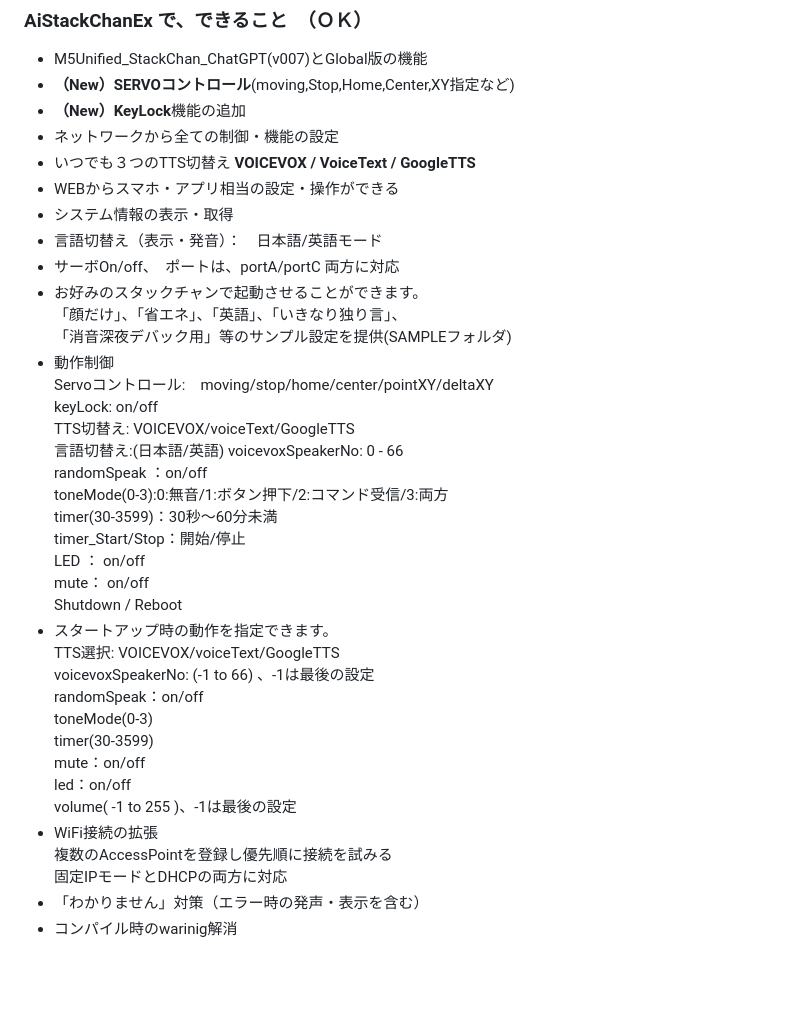
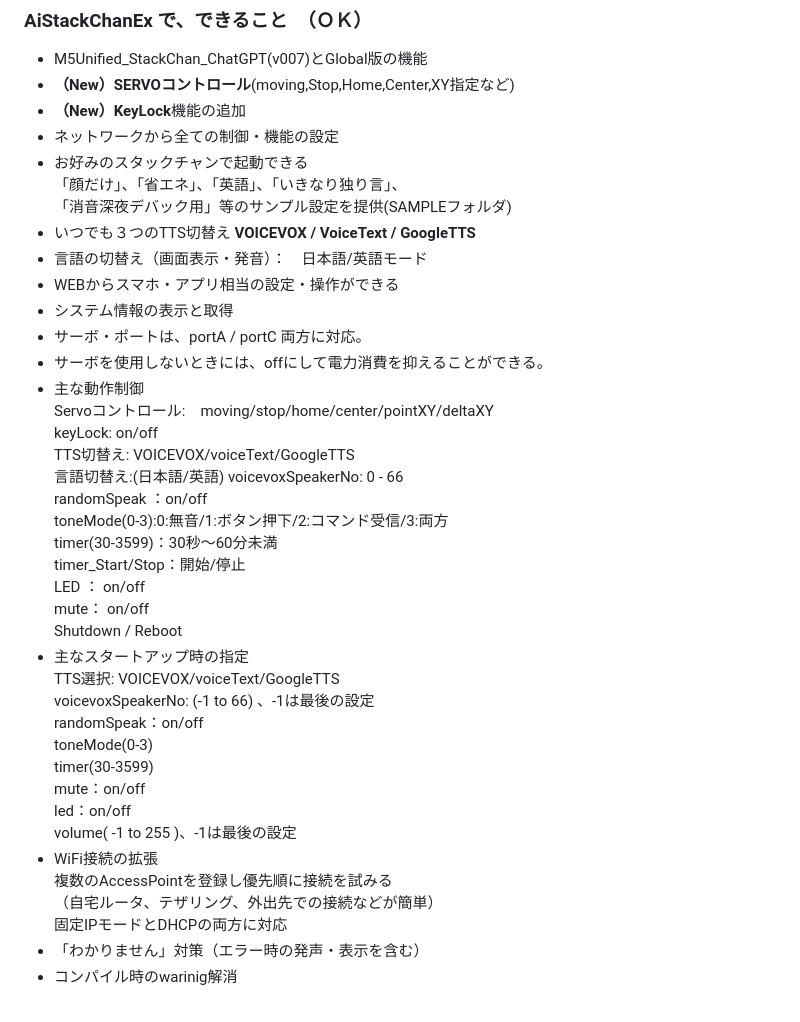
Before and after one commit to NoRi-230401/AiStackChanEx, a Markdown page: README.md, the part around one of its changes. GitHub-like rendering; blank space fills up the shorter version.

```diff
--- a/README.md
+++ b/README.md
@@ -19,15 +19,16 @@
 - **（New）SERVOコントロール**(moving,Stop,Home,Center,XY指定など)
 - **（New）KeyLock**機能の追加
 - ネットワークから全ての制御・機能の設定
-- いつでも３つのTTS切替え **VOICEVOX / VoiceText / GoogleTTS**
-- WEBからスマホ・アプリ相当の設定・操作ができる
-- システム情報の表示・取得
-- 言語切替え（表示・発音）：　日本語/英語モード
-- サーボOn/off、　ポートは、portA/portC 両方に対応
-- お好みのスタックチャンで起動させることができます。
+- お好みのスタックチャンで起動できる
  「顔だけ」、「省エネ」、「英語」、「いきなり独り言」、
  「消音深夜デバック用」等のサンプル設定を提供(SAMPLEフォルダ)
-- 動作制御
+- いつでも３つのTTS切替え **VOICEVOX / VoiceText / GoogleTTS**
+- 言語の切替え（画面表示・発音）：　日本語/英語モード
+- WEBからスマホ・アプリ相当の設定・操作ができる
+- システム情報の表示と取得
+- サーボ・ポートは、portA / portC 両方に対応。
+- サーボを使用しないときには、offにして電力消費を抑えることができる。
+- 主な動作制御
   Servoコントロール:　moving/stop/home/center/pointXY/deltaXY
   keyLock: on/off
   TTS切替え: VOICEVOX/voiceText/GoogleTTS
@@ -40,7 +41,7 @@
   LED ： on/off
   mute： on/off
   Shutdown / Reboot
-- スタートアップ時の動作を指定できます。
+- 主なスタートアップ時の指定
  TTS選択: VOICEVOX/voiceText/GoogleTTS
  voicevoxSpeakerNo: (-1 to 66) 、-1は最後の設定
  randomSpeak：on/off
@@ -51,6 +52,7 @@
  volume( -1 to 255 )、-1は最後の設定
 - WiFi接続の拡張
 複数のAccessPointを登録し優先順に接続を試みる
+（自宅ルータ、テザリング、外出先での接続などが簡単）
 固定IPモードとDHCPの両方に対応
 - 「わかりません」対策（エラー時の発声・表示を含む）
 - コンパイル時のwarinig解消
```
Also changed, not shown: other parts of README.md (+11 -8 lines), images/servo.png, 4 other files.
